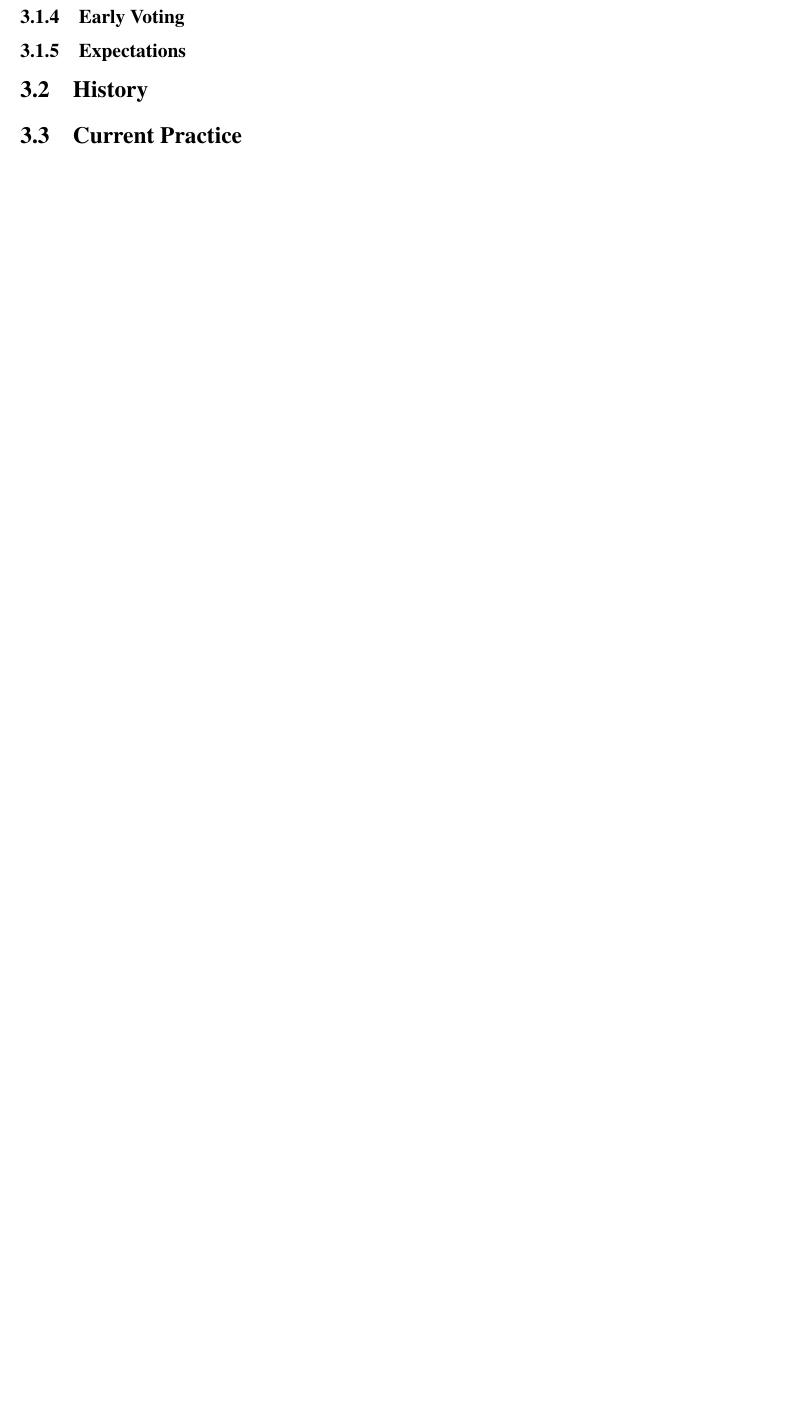
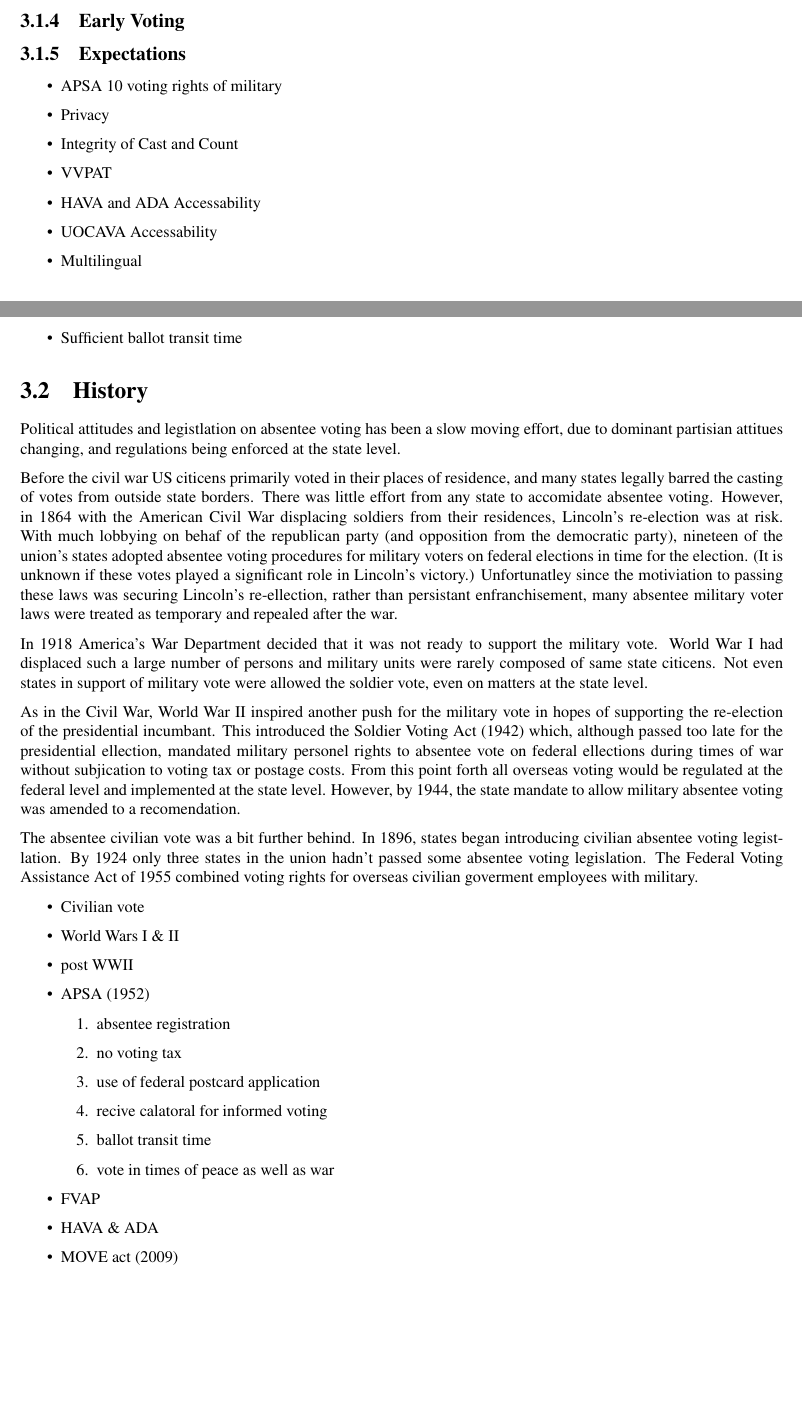
Before and after one commit to GaloisInc/e2eviv, a LaTeX document (report/report.tex, which reads report/remote_voting.tex): part of page 9 of 27 before the commit and two parts of pages 8 and 9 of 28 after it, the two joined at a grey line, cut so that both start at the same text, the shorter picture padded with empty space. Compiled offline with pdfLaTeX.

Commit message:
added bullets for a couple sections and a couple paragraphs into history

```diff
--- a/report/remote_voting.tex
+++ b/report/remote_voting.tex
@@ -12,7 +16,51 @@ In 1986, Congress enacted the Uniformed and Overseas Citizens Absentee Voting Ac
 \ldots In the 2008 Post-Election OUCAVA Survey Report and Analysis 52\% of attempted votes were not counted because the ballots were late or never arrived.
 \subsection{Early Voting}
 \subsection{Expectations}
+\begin{itemize}
+\item APSA 10 voting rights of military
+\end{itemize}
+
+\begin{itemize}
+\item Privacy
+\item Integrity of Cast and Count
+\item VVPAT
+\item HAVA and ADA Accessability
+\item UOCAVA Accessability
+\item Multilingual
+\item Sufficient ballot transit time
+\end{itemize}
+
 \section{History}
-\section{Current Practice}
+Political attitudes and legistlation on absentee voting has been a slow moving effort, due to dominant partisian attitues changing, and regulations being enforced at the state level.
+
+Before the civil war US citicens primarily voted in their places of residence, and many states legally barred the casting of votes from outside state borders. There was little effort from any state to accomidate absentee voting. However, in 1864 with the American Civil War displacing soldiers from their residences, Lincoln's re-election was at risk. With much lobbying on behaf of the republican party (and opposition from the democratic party), nineteen of the union's states adopted absentee voting procedures for military voters on federal elections in time for the election. (It is unknown if these votes played a significant role in Lincoln's victory.) Unfortunatley since the motiviation to passing these laws was securing Lincoln's re-ellection, rather than persistant enfranchisement, many absentee military voter laws were treated as temporary and repealed after the war.
+
+In 1918 America's War Department decided that it was not ready to support the military vote. World War I had displaced such a large number of persons and military units were rarely composed of same state citicens. Not even states in support of military vote were allowed the soldier vote, even on matters at the state level.
+
+As in the Civil War, World War II inspired another push for the military vote in hopes of supporting the re-election of the presidential incumbant. This introduced the Soldier Voting Act (1942) which, although passed too late for the presidential ellection, mandated military personel rights to absentee vote on federal ellections during times of war without subjication to voting tax or postage costs. From this point forth all overseas voting would be regulated at the federal level and implemented at the state level. However, by 1944, the state mandate to allow military absentee voting was amended to a recomendation.
+
+The absentee civilian vote was a bit further behind. In 1896, states began introducing civilian absentee voting legistlation. By 1924 only three states in the union hadn't passed some absentee voting legislation. The Federal Voting Assistance Act of 1955 combined voting rights for overseas civilian goverment employees with military.
+
+
+
+
+\begin{itemize}
+\item Civilian vote
+\item World Wars I \& II
+\item post WWII
+\item APSA (1952)
+\begin{enumerate}
+\item absentee registration
+\item no voting tax
+\item use of federal postcard application
+\item recive calatoral for informed voting
+\item ballot transit time %appropriate time to cast ballot
+\item vote in times of peace as well as war
+\end{enumerate}
+\item FVAP
+\item HAVA \& ADA
+\item MOVE act (2009) % transit time
+\end{itemize}
+
 \subsection{Integration with Local Elections}
 \section{Shortcomings of Current Practice}
```
Also changed, not shown: report/remote_voting.tex (9 more changed lines).
